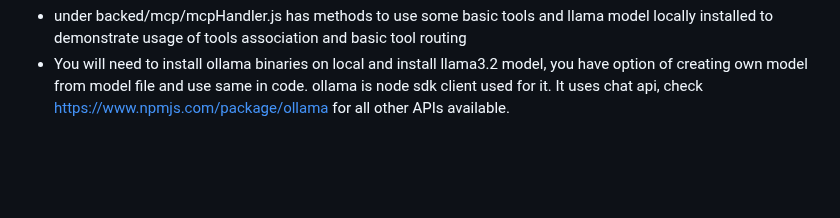
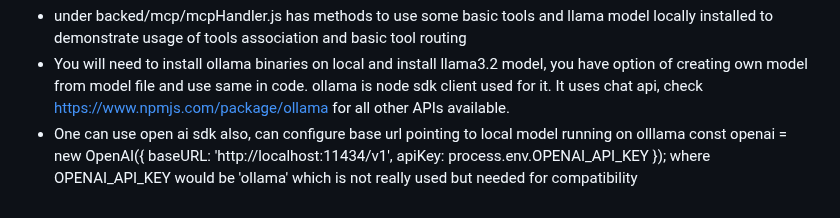
Before and after one commit to sjmishra1976/ai-contact-center, a Markdown page: README.md, the part around the change. Drawn GitHub-style; blank space fills up the shorter version.

Commit message:
commneted olllam sdk and replaced with open ai sdk nodejs

```diff
--- a/README.md
+++ b/README.md
@@ -130,3 +130,4 @@ sudo systemctl restart jenkins
    - under backed/mcp/mcpHandler.js has methods to use some basic tools and llama model locally installed to demonstrate usage of tools association and basic tool routing
    - You will need to install ollama binaries on local and install llama3.2 model, you have option of creating own model from model file and use same in code. ollama is node sdk
      client used for it. It uses chat api, check https://www.npmjs.com/package/ollama for all other APIs available.
+   -  One can use open ai sdk also, can configure base url pointing to local model running on olllama const openai = new OpenAI({  baseURL: 'http://localhost:11434/v1', apiKey: process.env.OPENAI_API_KEY }); where OPENAI_API_KEY would be 'ollama' which is not really used but needed for compatibility
```
